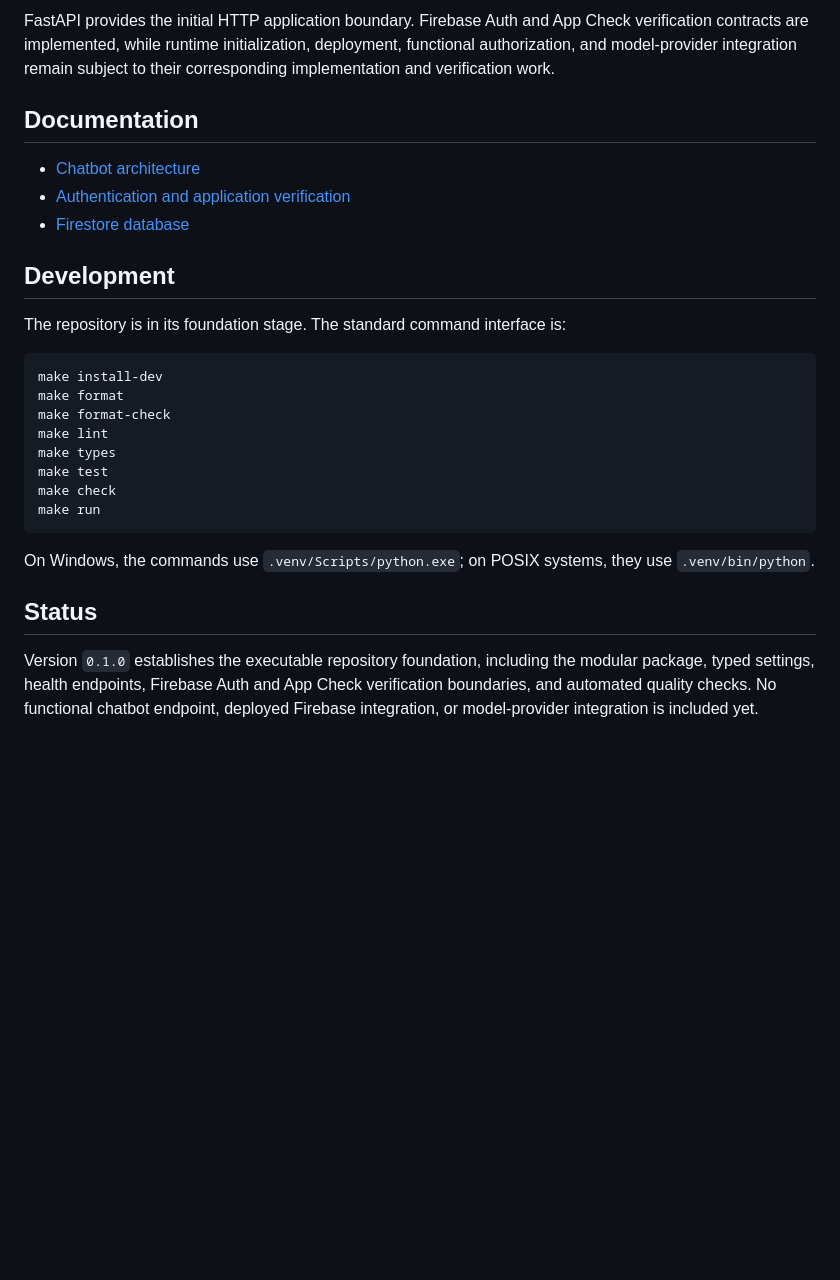
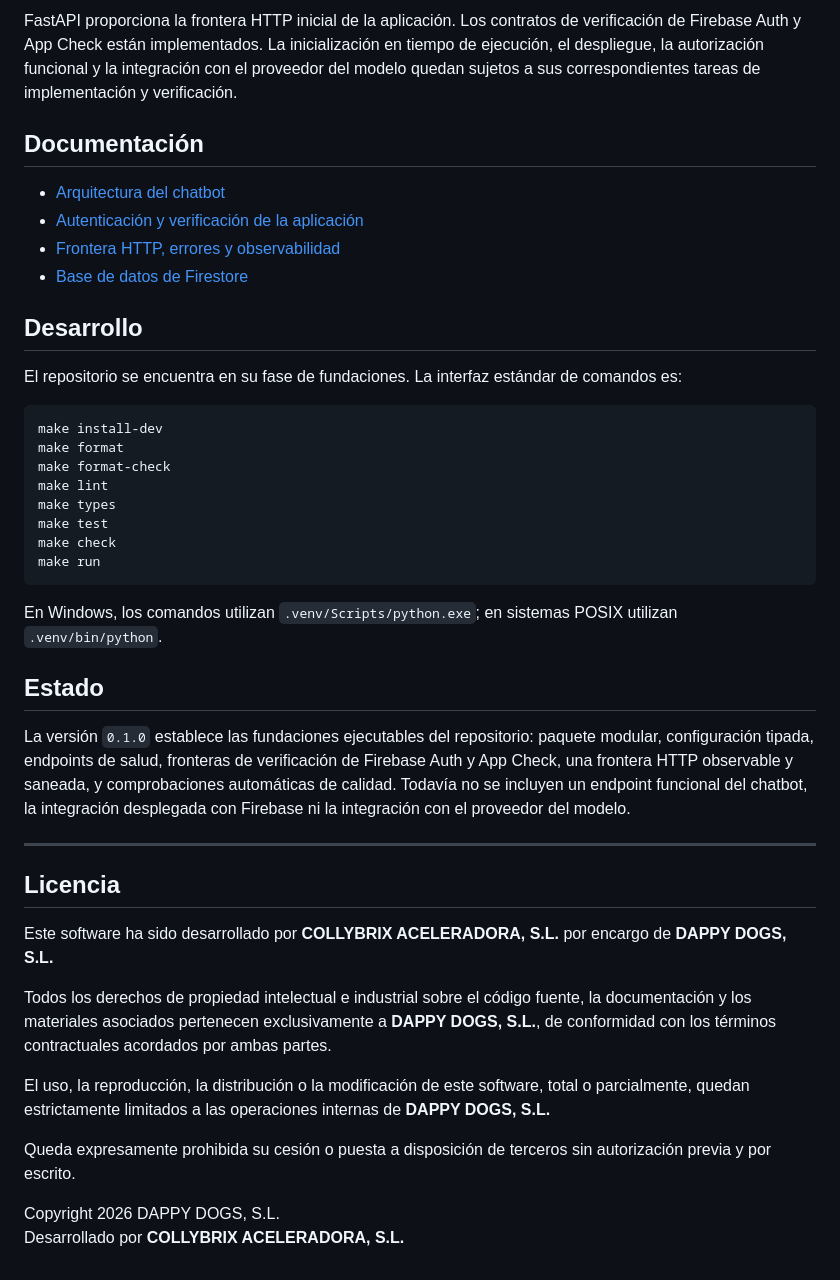
Before and after one commit to DappyDogs/dappydogs-chatbot-api, a Markdown page: README.md, the part around one of its changes. Drawn GitHub-style; blank space fills up the shorter version.

````diff
--- a/README.md
+++ b/README.md
@@ -61,16 +65,17 @@ flowchart LR
 ```
 
-FastAPI provides the initial HTTP application boundary. Firebase Auth and App Check verification contracts are implemented, while runtime initialization, deployment, functional authorization, and model-provider integration remain subject to their corresponding implementation and verification work.
+FastAPI proporciona la frontera HTTP inicial de la aplicación. Los contratos de verificación de Firebase Auth y App Check están implementados. La inicialización en tiempo de ejecución, el despliegue, la autorización funcional y la integración con el proveedor del modelo quedan sujetos a sus correspondientes tareas de implementación y verificación.
 
-## Documentation
+## Documentación
 
-- [Chatbot architecture](docs/CHATBOT-ARCHITECTURE.md)
-- [Authentication and application verification](docs/AUTHENTICATION.md)
-- [Firestore database](docs/FIRESTORE-DATABASE.md)
+- [Arquitectura del chatbot](docs/CHATBOT-ARCHITECTURE.md)
+- [Autenticación y verificación de la aplicación](docs/AUTHENTICATION.md)
+- [Frontera HTTP, errores y observabilidad](docs/HTTP-BOUNDARY.md)
+- [Base de datos de Firestore](docs/FIRESTORE-DATABASE.md)
 
-## Development
+## Desarrollo
 
-The repository is in its foundation stage. The standard command interface is:
+El repositorio se encuentra en su fase de fundaciones. La interfaz estándar de comandos es:
 
 ```bash
 make install-dev
@@ -83,8 +88,23 @@ make check
 make run
 ```
 
-On Windows, the commands use `.venv/Scripts/python.exe`; on POSIX systems, they use `.venv/bin/python`.
+En Windows, los comandos utilizan `.venv/Scripts/python.exe`; en sistemas POSIX utilizan `.venv/bin/python`.
 
-## Status
+## Estado
 
-Version `0.1.0` establishes the executable repository foundation, including the modular package, typed settings, health endpoints, Firebase Auth and App Check verification boundaries, and automated quality checks. No functional chatbot endpoint, deployed Firebase integration, or model-provider integration is included yet.
+La versión `0.1.0` establece las fundaciones ejecutables del repositorio: paquete modular, configuración tipada, endpoints de salud, fronteras de verificación de Firebase Auth y App Check, una frontera HTTP observable y saneada, y comprobaciones automáticas de calidad. Todavía no se incluyen un endpoint funcional del chatbot, la integración desplegada con Firebase ni la integración con el proveedor del modelo.
+
+---
+
+## Licencia
+
+Este software ha sido desarrollado por **COLLYBRIX ACELERADORA, S.L.** por encargo de **DAPPY DOGS, S.L.**
+
+Todos los derechos de propiedad intelectual e industrial sobre el código fuente, la documentación y los materiales asociados pertenecen exclusivamente a **DAPPY DOGS, S.L.**, de conformidad con los términos contractuales acordados por ambas partes.
+
+El uso, la reproducción, la distribución o la modificación de este software, total o parcialmente, quedan estrictamente limitados a las operaciones internas de **DAPPY DOGS, S.L.**
+
+Queda expresamente prohibida su cesión o puesta a disposición de terceros sin autorización previa y por escrito.
+
+Copyright 2026 DAPPY DOGS, S.L.<br>
+Desarrollado por **COLLYBRIX ACELERADORA, S.L.**
````
Also changed, not shown: other parts of README.md (+45 -41 lines), CHANGELOG.md (+12 -11 lines), docs/CHATBOT-ARCHITECTURE.md (+2 -0 lines), docs/HTTP-BOUNDARY.md (added, +89 -0 lines), images/dappydogs_logo.jpeg (added), 8 other files.
